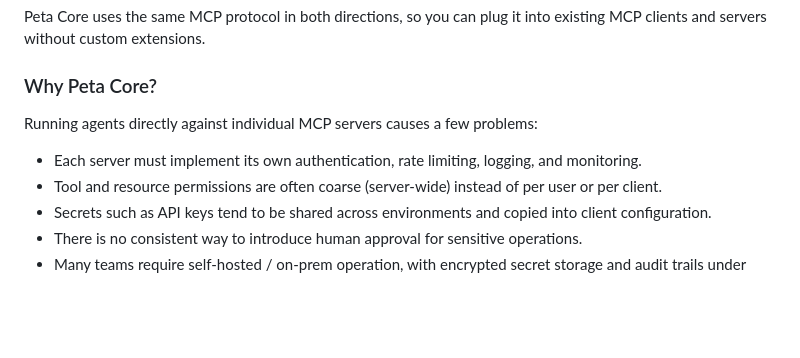
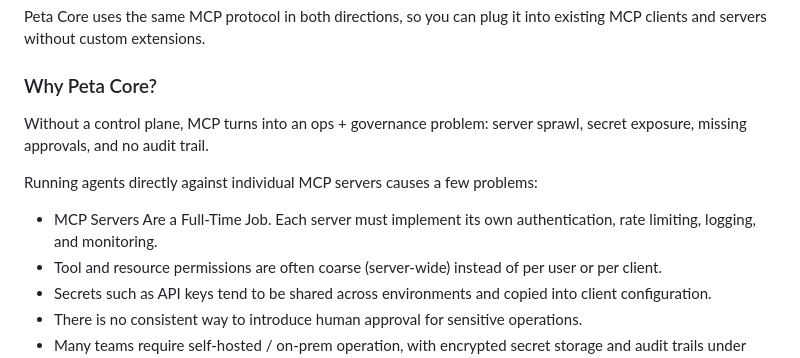
Before and after one commit to bc-dunia/peta-core, a Markdown page: README.md, the part around one of its changes. Drawn GitHub-style; blank space fills up the shorter version.

```diff
--- a/README.md
+++ b/README.md
@@ -46,9 +50,11 @@ Peta Core uses the same MCP protocol in both directions, so you can plug it into
 
 ### Why Peta Core?
 
+Without a control plane, MCP turns into an ops + governance problem: server sprawl, secret exposure, missing approvals, and no audit trail.
+
 Running agents directly against individual MCP servers causes a few problems:
 
-- Each server must implement its own authentication, rate limiting, logging, and monitoring.
+- MCP Servers Are a Full-Time Job. Each server must implement its own authentication, rate limiting, logging, and monitoring.
 - Tool and resource permissions are often coarse (server-wide) instead of per user or per client.
 - Secrets such as API keys tend to be shared across environments and copied into client configuration.
 - There is no consistent way to introduce human approval for sensitive operations.
```
Also changed, not shown: other parts of README.md (+31 -39 lines).
